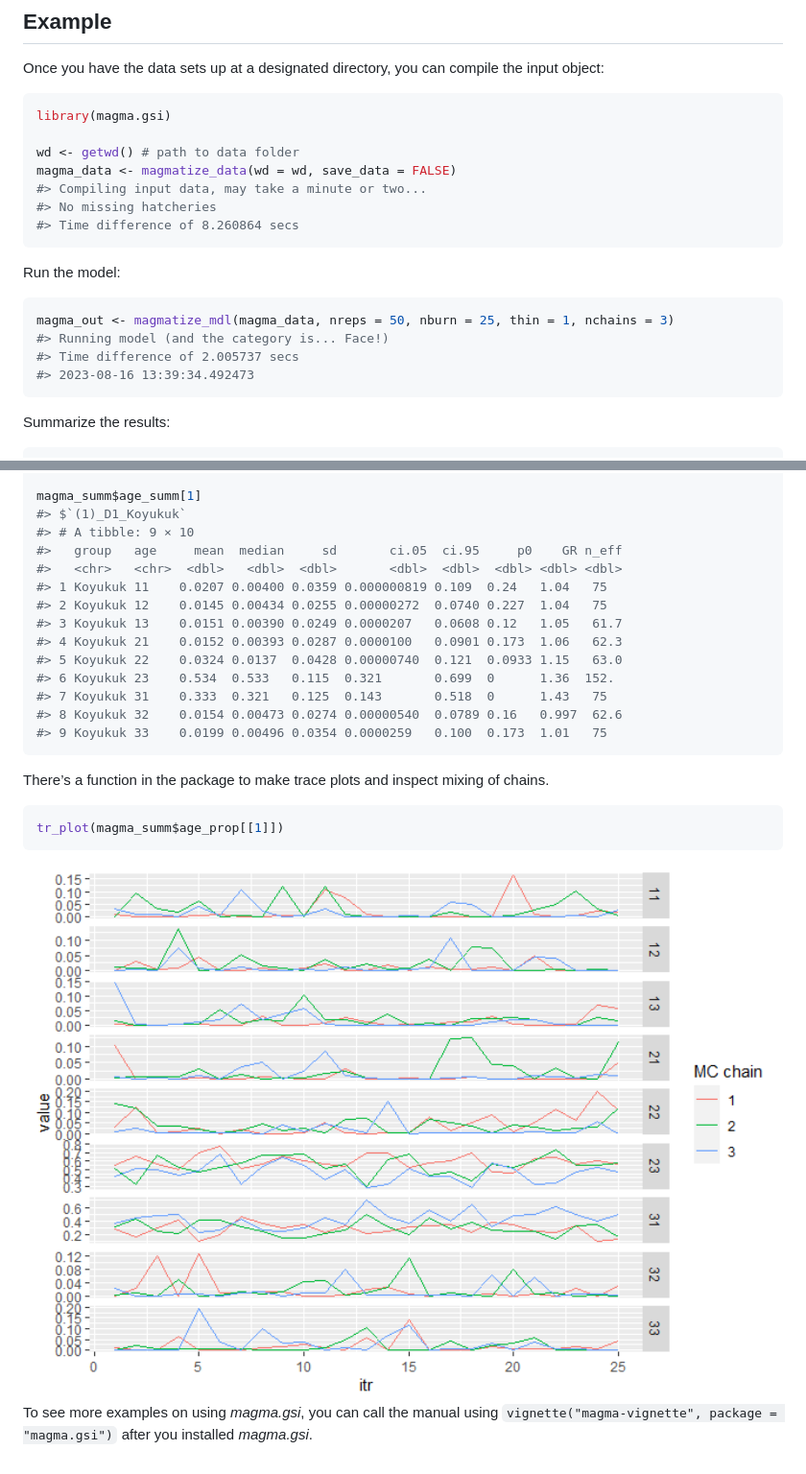
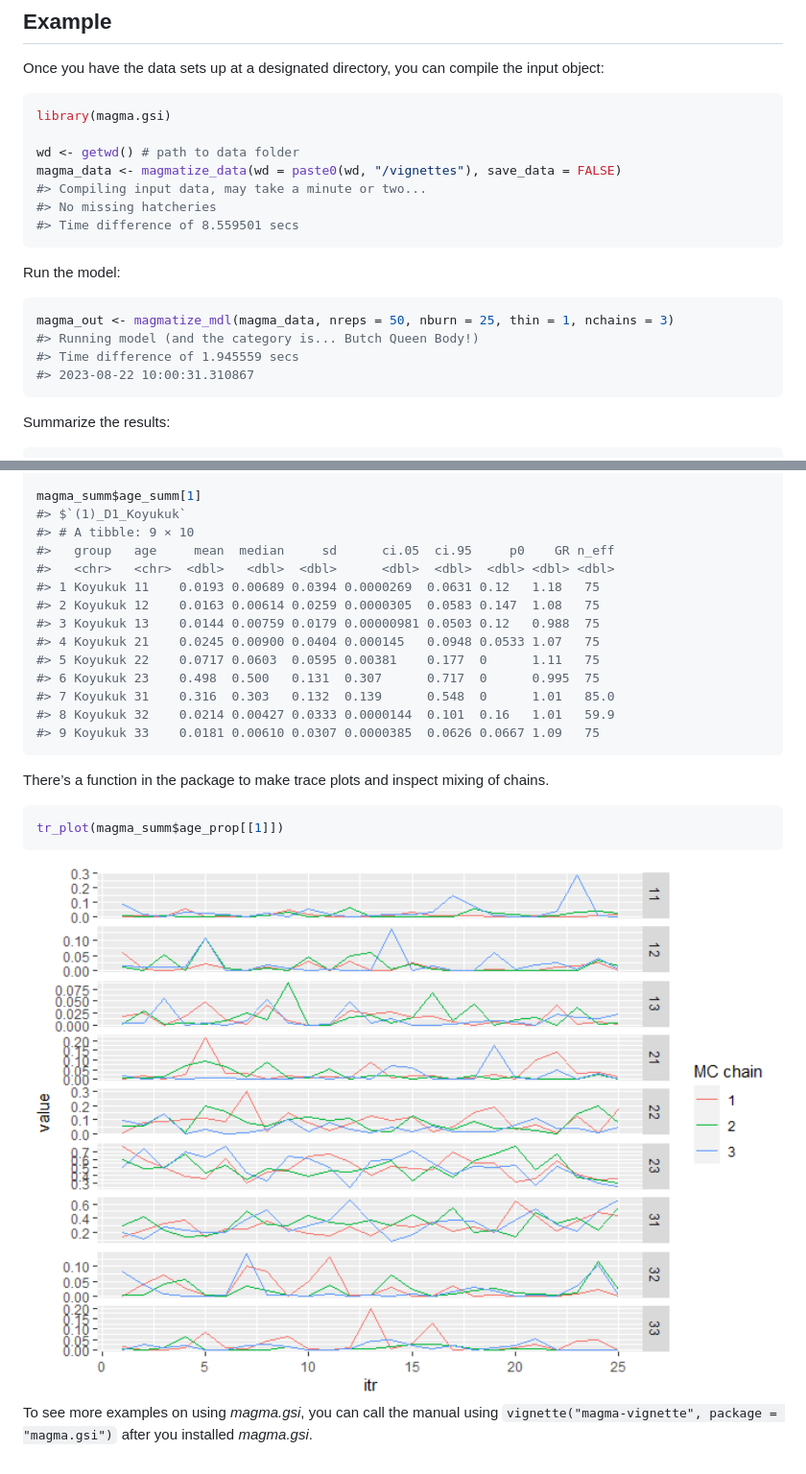
Before and after one commit to boppingshoe/magma.gsi, a Markdown page: README.md, 2 parts joined by grey strips. Shown: that part at 96% size. Drawn GitHub-style; pictures changed too: man/figures/README-example_trace_plot-1.png.

Commit message:
change readme data location

````diff
--- a/README.md
+++ b/README.md
@@ -34,19 +34,19 @@ compile the input object:
 library(magma.gsi)
 
 wd <- getwd() # path to data folder
-magma_data <- magmatize_data(wd = wd, save_data = FALSE)
+magma_data <- magmatize_data(wd = paste0(wd, "/vignettes"), save_data = FALSE)
 #> Compiling input data, may take a minute or two...
 #> No missing hatcheries
-#> Time difference of 8.260864 secs
+#> Time difference of 8.559501 secs
 ```
 
 Run the model:
 
 ``` r
 magma_out <- magmatize_mdl(magma_data, nreps = 50, nburn = 25, thin = 1, nchains = 3)
-#> Running model (and the category is... Face!)
-#> Time difference of 2.005737 secs
-#> 2023-08-16 13:39:34.492473
+#> Running model (and the category is... Butch Queen Body!)
+#> Time difference of 1.945559 secs
+#> 2023-08-22 10:00:31.310867
 ```
 
 Summarize the results:
@@ -60,17 +60,17 @@ magma_summ <- magmatize_summ(ma_out = magma_out, ma_dat = magma_data, summ_level
 magma_summ$age_summ[1]
 #> $`(1)_D1_Koyukuk`
 #> # A tibble: 9 × 10
-#>   group   age     mean  median     sd       ci.05  ci.95     p0    GR n_eff
-#>   <chr>   <chr>  <dbl>   <dbl>  <dbl>       <dbl>  <dbl>  <dbl> <dbl> <dbl>
-#> 1 Koyukuk 11    0.0207 0.00400 0.0359 0.000000819 0.109  0.24   1.04   75
-#> 2 Koyukuk 12    0.0145 0.00434 0.0255 0.00000272  0.0740 0.227  1.04   75
-#> 3 Koyukuk 13    0.0151 0.00390 0.0249 0.0000207   0.0608 0.12   1.05   61.7
-#> 4 Koyukuk 21    0.0152 0.00393 0.0287 0.0000100   0.0901 0.173  1.06   62.3
-#> 5 Koyukuk 22    0.0324 0.0137  0.0428 0.00000740  0.121  0.0933 1.15   63.0
-#> 6 Koyukuk 23    0.534  0.533   0.115  0.321       0.699  0      1.36  152.
-#> 7 Koyukuk 31    0.333  0.321   0.125  0.143       0.518  0      1.43   75
-#> 8 Koyukuk 32    0.0154 0.00473 0.0274 0.00000540  0.0789 0.16   0.997  62.6
-#> 9 Koyukuk 33    0.0199 0.00496 0.0354 0.0000259   0.100  0.173  1.01   75
+#>   group   age     mean  median     sd      ci.05  ci.95     p0    GR n_eff
+#>   <chr>   <chr>  <dbl>   <dbl>  <dbl>      <dbl>  <dbl>  <dbl> <dbl> <dbl>
+#> 1 Koyukuk 11    0.0193 0.00689 0.0394 0.0000269  0.0631 0.12   1.18   75
+#> 2 Koyukuk 12    0.0163 0.00614 0.0259 0.0000305  0.0583 0.147  1.08   75
+#> 3 Koyukuk 13    0.0144 0.00759 0.0179 0.00000981 0.0503 0.12   0.988  75
+#> 4 Koyukuk 21    0.0245 0.00900 0.0404 0.000145   0.0948 0.0533 1.07   75
+#> 5 Koyukuk 22    0.0717 0.0603  0.0595 0.00381    0.177  0      1.11   75
+#> 6 Koyukuk 23    0.498  0.500   0.131  0.307      0.717  0      0.995  75
+#> 7 Koyukuk 31    0.316  0.303   0.132  0.139      0.548  0      1.01   85.0
+#> 8 Koyukuk 32    0.0214 0.00427 0.0333 0.0000144  0.101  0.16   1.01   59.9
+#> 9 Koyukuk 33    0.0181 0.00610 0.0307 0.0000385  0.0626 0.0667 1.09   75
 ```
 
 There’s a function in the package to make trace plots and inspect mixing
````
Also changed, not shown: other parts of README.md (+2 -2 lines), 7 other files.
